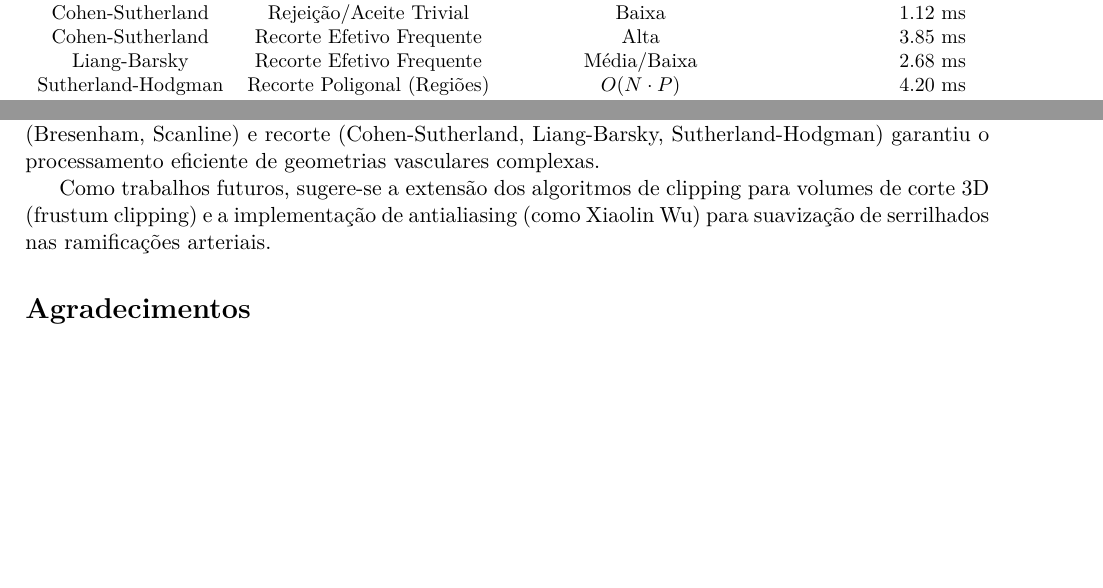
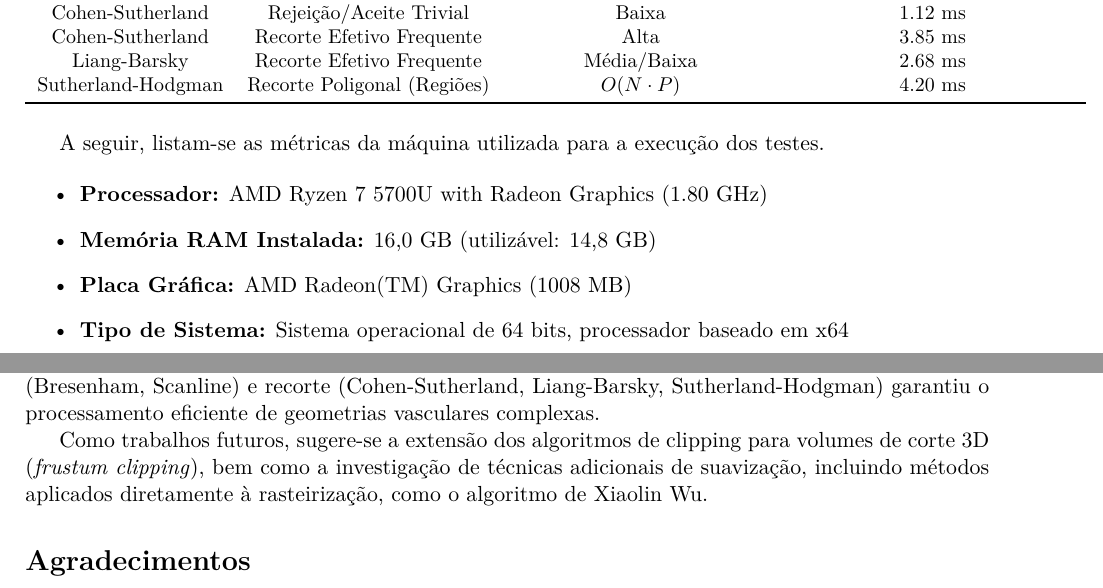
Before and after one commit to SeleneDaza/Geometric-Visualization-Rasterization-and-Clipping-of-CCO-Arterial-Trees, a LaTeX document (report/report.tex): two parts of pages 3 and 4 of 4, joined at a grey line, cut so that both start at the same text, the shorter picture padded with empty space. Compiled offline with pdfLaTeX.

Commit message:
fix: correcoes relatorio

```diff
--- a/report/report.tex
+++ b/report/report.tex
@@ -158,6 +158,15 @@ A Tabela~\ref{tab:resultados} resume o desempenho computacional dos algoritmos d
   \end{tabular}
 \end{table}
 
+A seguir, listam-se as métricas da máquina utilizada para a execução dos testes.
+
+\begin{itemize}
+    \item \textbf{Processador:} AMD Ryzen 7 5700U with Radeon Graphics (1.80 GHz)
+    \item \textbf{Memória RAM Instalada:} 16,0 GB (utilizável: 14,8 GB)
+    \item \textbf{Placa Gráfica:} AMD Radeon(TM) Graphics (1008 MB)
+    \item \textbf{Tipo de Sistema:} Sistema operacional de 64 bits, processador baseado em x64
+\end{itemize}
+
 \subsection{Discussão dos Achados}
 Os testes comprovaram que o algoritmo de **Bresenham** preservou a conectividade estrita dos vasos sem apresentar falhas de continuidade em 8-vizinhança.
 
@@ -167,7 +176,7 @@ No recorte de segmentos, o método de **Liang-Barsky** apresentou um desempenho
 \section{Conclusão}
 O desenvolvimento deste trabalho permitiu consolidar um módulo robusto e modular de Computação Gráfica na **Plataforma CCO/UFOP**. A implementação dos algoritmos de rasterização (Bresenham, Scanline) e recorte (Cohen-Sutherland, Liang-Barsky, Sutherland-Hodgman) garantiu o processamento eficiente de geometrias vasculares complexas.
 
-Como trabalhos futuros, sugere-se a extensão dos algoritmos de clipping para volumes de corte 3D (frustum clipping) e a implementação de antialiasing (como Xiaolin Wu) para suavização de serrilhados nas ramificações arteriais.
+Como trabalhos futuros, sugere-se a extensão dos algoritmos de clipping para volumes de corte 3D (\textit{frustum clipping}), bem como a investigação de técnicas adicionais de suavização, incluindo métodos aplicados diretamente à rasteirização, como o algoritmo de Xiaolin Wu.
 
 % --- AGRADECIMENTOS ---
 \section*{Agradecimentos}
```
Also changed, not shown: report/report.pdf.
